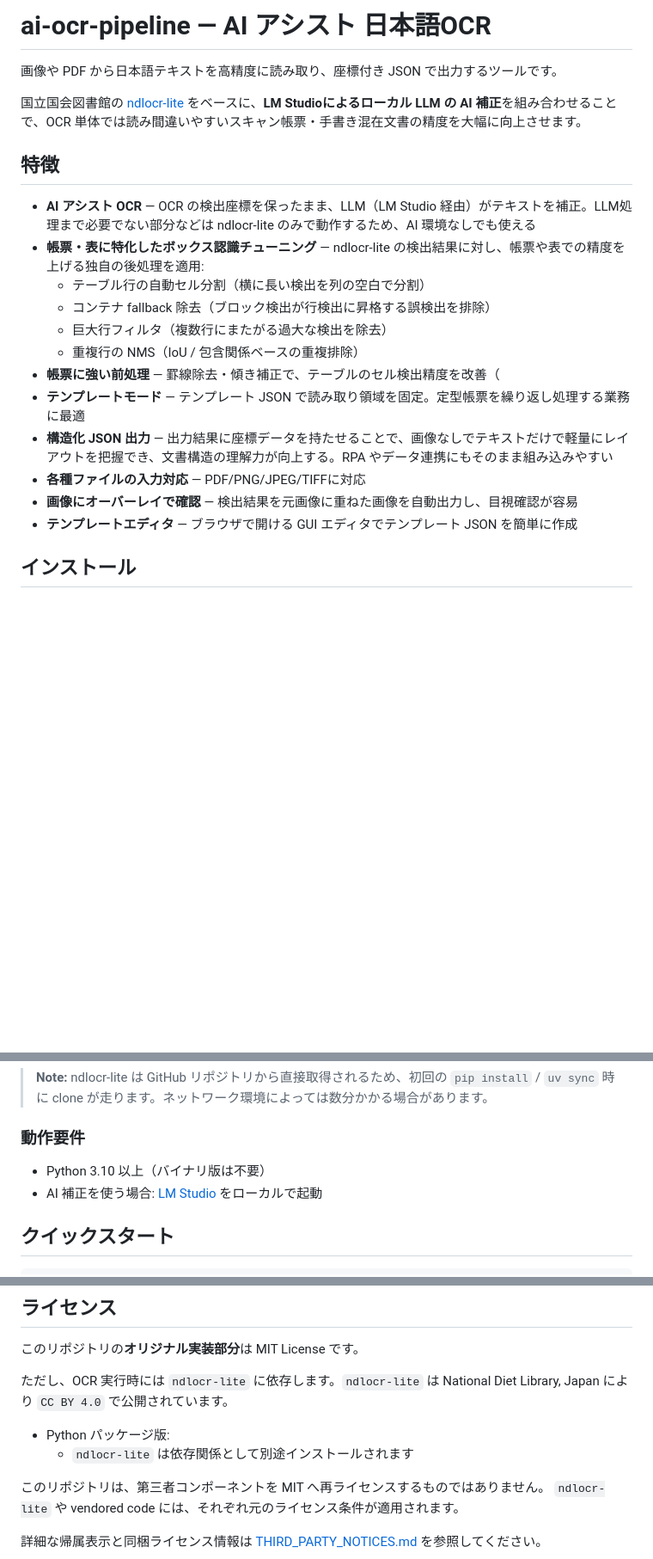
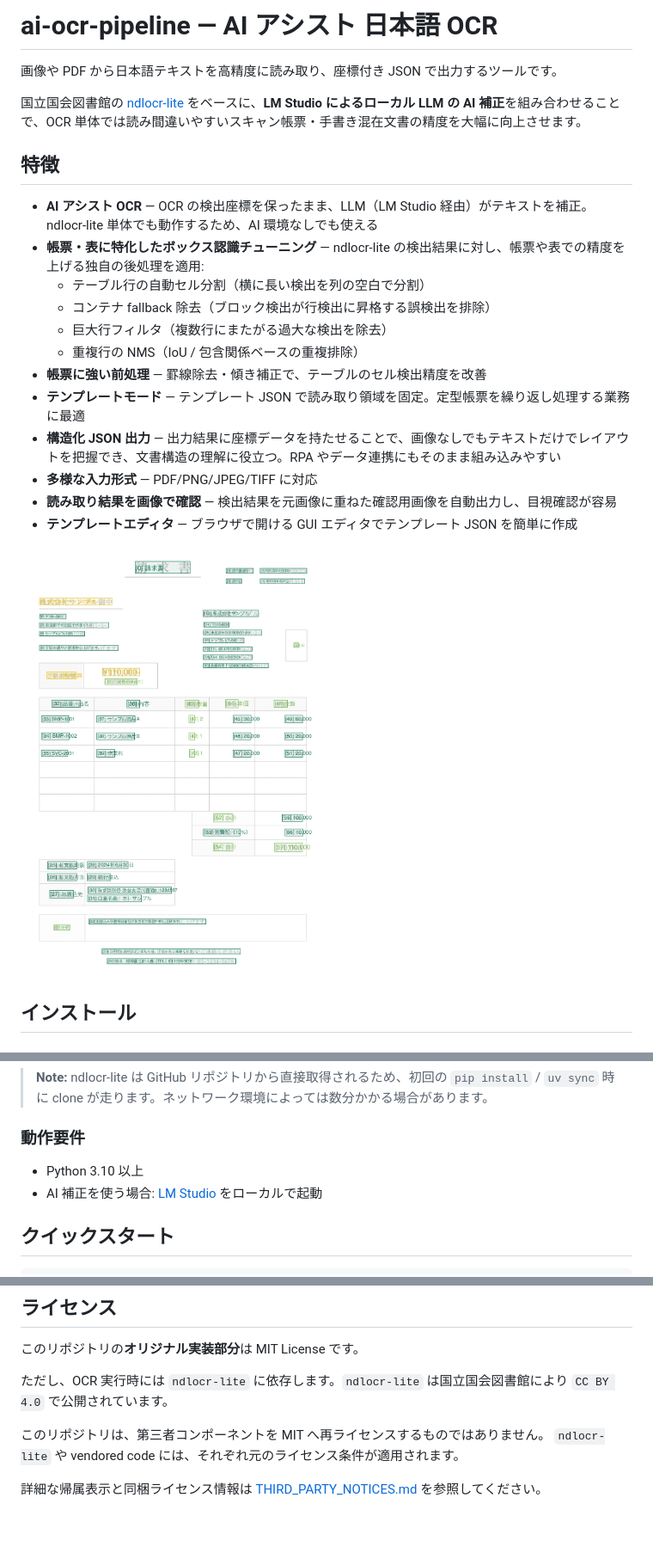
Before and after one commit to mssoftjp/ai-ocr-pipeline, a Markdown page: README.md, 3 parts joined by grey strips. Shown at 86% size. Rendered like a GitHub page; pictures changed too: docs/images/readme-overlay-invoice-sample-ai.png (added); blank space fills up the shorter version.

```diff
--- a/README.md
+++ b/README.md
@@ -1,23 +1,25 @@
-# ai-ocr-pipeline — AI アシスト 日本語OCR
+# ai-ocr-pipeline — AI アシスト 日本語 OCR
 
 画像や PDF から日本語テキストを高精度に読み取り、座標付き JSON で出力するツールです。
 
-国立国会図書館の [ndlocr-lite](https://github.com/ndl-lab/ndlocr-lite) をベースに、**LM Studioによるローカル LLM の AI 補正**を組み合わせることで、OCR 単体では読み間違いやすいスキャン帳票・手書き混在文書の精度を大幅に向上させます。
+国立国会図書館の [ndlocr-lite](https://github.com/ndl-lab/ndlocr-lite) をベースに、**LM Studio によるローカル LLM の AI 補正**を組み合わせることで、OCR 単体では読み間違いやすいスキャン帳票・手書き混在文書の精度を大幅に向上させます。
 
 ## 特徴
 
-- **AI アシスト OCR** — OCR の検出座標を保ったまま、LLM（LM Studio 経由）がテキストを補正。LLM処理まで必要でない部分などは ndlocr-lite のみで動作するため、AI 環境なしでも使える
+- **AI アシスト OCR** — OCR の検出座標を保ったまま、LLM（LM Studio 経由）がテキストを補正。ndlocr-lite 単体でも動作するため、AI 環境なしでも使える
 - **帳票・表に特化したボックス認識チューニング** — ndlocr-lite の検出結果に対し、帳票や表での精度を上げる独自の後処理を適用:
   - テーブル行の自動セル分割（横に長い検出を列の空白で分割）
   - コンテナ fallback 除去（ブロック検出が行検出に昇格する誤検出を排除）
   - 巨大行フィルタ（複数行にまたがる過大な検出を除去）
   - 重複行の NMS（IoU / 包含関係ベースの重複排除）
-- **帳票に強い前処理** — 罫線除去・傾き補正で、テーブルのセル検出精度を改善（
+- **帳票に強い前処理** — 罫線除去・傾き補正で、テーブルのセル検出精度を改善
 - **テンプレートモード** — テンプレート JSON で読み取り領域を固定。定型帳票を繰り返し処理する業務に最適
-- **構造化 JSON 出力** — 出力結果に座標データを持たせることで、画像なしでテキストだけで軽量にレイアウトを把握でき、文書構造の理解力が向上する。RPA やデータ連携にもそのまま組み込みやすい
-- **各種ファイルの入力対応** — PDF/PNG/JPEG/TIFFに対応
-- **画像にオーバーレイで確認** — 検出結果を元画像に重ねた画像を自動出力し、目視確認が容易
+- **構造化 JSON 出力** — 出力結果に座標データを持たせることで、画像なしでもテキストだけでレイアウトを把握でき、文書構造の理解に役立つ。RPA やデータ連携にもそのまま組み込みやすい
+- **多様な入力形式** — PDF/PNG/JPEG/TIFF に対応
+- **読み取り結果を画像で確認** — 検出結果を元画像に重ねた確認用画像を自動出力し、目視確認が容易
 - **テンプレートエディタ** — ブラウザで開ける GUI エディタでテンプレート JSON を簡単に作成
+
+<img src="docs/images/readme-overlay-invoice-sample-ai.png" alt="AI 補正付き読み取り結果の例" width="50%">
 
 ## インストール
 
@@ -49,7 +51,7 @@ OCR エンジンとして [ndlocr-lite](https://github.com/ndl-lab/ndlocr-lite)
 
 ### 動作要件
 
-- Python 3.10 以上（バイナリ版は不要）
+- Python 3.10 以上
 - AI 補正を使う場合: [LM Studio](https://lmstudio.ai/) をローカルで起動
 
 ## クイックスタート
@@ -417,11 +431,7 @@ ai-ocr-pipeline document.pdf --prefer-text-layer --pretty
 
 このリポジトリの**オリジナル実装部分**は MIT License です。
 
-ただし、OCR 実行時には `ndlocr-lite` に依存します。`ndlocr-lite` は National Diet
-Library, Japan により `CC BY 4.0` で公開されています。
-
-- Python パッケージ版:
-  - `ndlocr-lite` は依存関係として別途インストールされます
+ただし、OCR 実行時には `ndlocr-lite` に依存します。`ndlocr-lite` は国立国会図書館により `CC BY 4.0` で公開されています。
 
 このリポジトリは、第三者コンポーネントを MIT へ再ライセンスするものではありません。
 `ndlocr-lite` や vendored code には、それぞれ元のライセンス条件が適用されます。
```
Also changed, not shown: other parts of README.md (+18 -6 lines), 5 other files.
